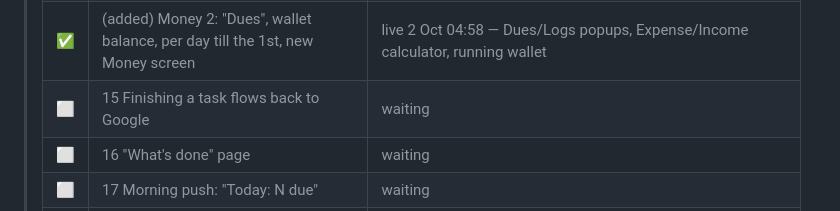
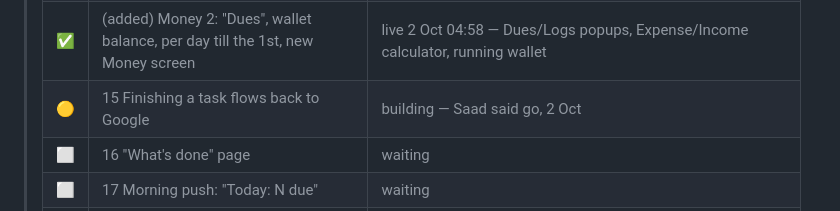
Before and after one commit to saad-jameel/probeing, a Markdown page: docs/ProBeing_Execution_Plan.md, the part around the change. Rendered like a GitHub page.

Commit message:
Mark Stage 15 as building
Co-Authored-By: Claude Opus 5.5 (1M context) <noreply@anthropic.com>
Claude-Session: https://claude.ai/code/session_01GHKGjqHC3yNYds1tuXXMCv

```diff
--- a/docs/ProBeing_Execution_Plan.md
+++ b/docs/ProBeing_Execution_Plan.md
@@ -58,7 +58,7 @@ shipped in `f733804`; `CLAUDE.md` carries the full reasoning.
 > | ✅ | 14a Gemini files his entries; Unsorted tray | live 1 Oct 13:46 — entries filed in batches (wait up to ~35 min) under one shared daily budget of 18 calls; first real filing still to be seen |
 > | ✅ | 14b Done/Drop items, time per sub-task, widget shows the sub-task | live 2 Oct 02:00 — items with Done/Drop/Undo and "+ item"; a sub-task ends when its last item is closed; a nap pauses it |
 > | ✅ | (added) Money 2: "Dues", wallet balance, per day till the 1st, new Money screen | live 2 Oct 04:58 — Dues/Logs popups, Expense/Income calculator, running wallet |
-> | ⬜ | 15 Finishing a task flows back to Google | waiting |
+> | 🟡 | 15 Finishing a task flows back to Google | building — Saad said go, 2 Oct |
 > | ⬜ | 16 "What's done" page | waiting |
 > | ⬜ | 17 Morning push: "Today: N due" | waiting |
 > | ⬜ | 18 A Google Sheet copy in his Drive, as a backup | waiting |
```
